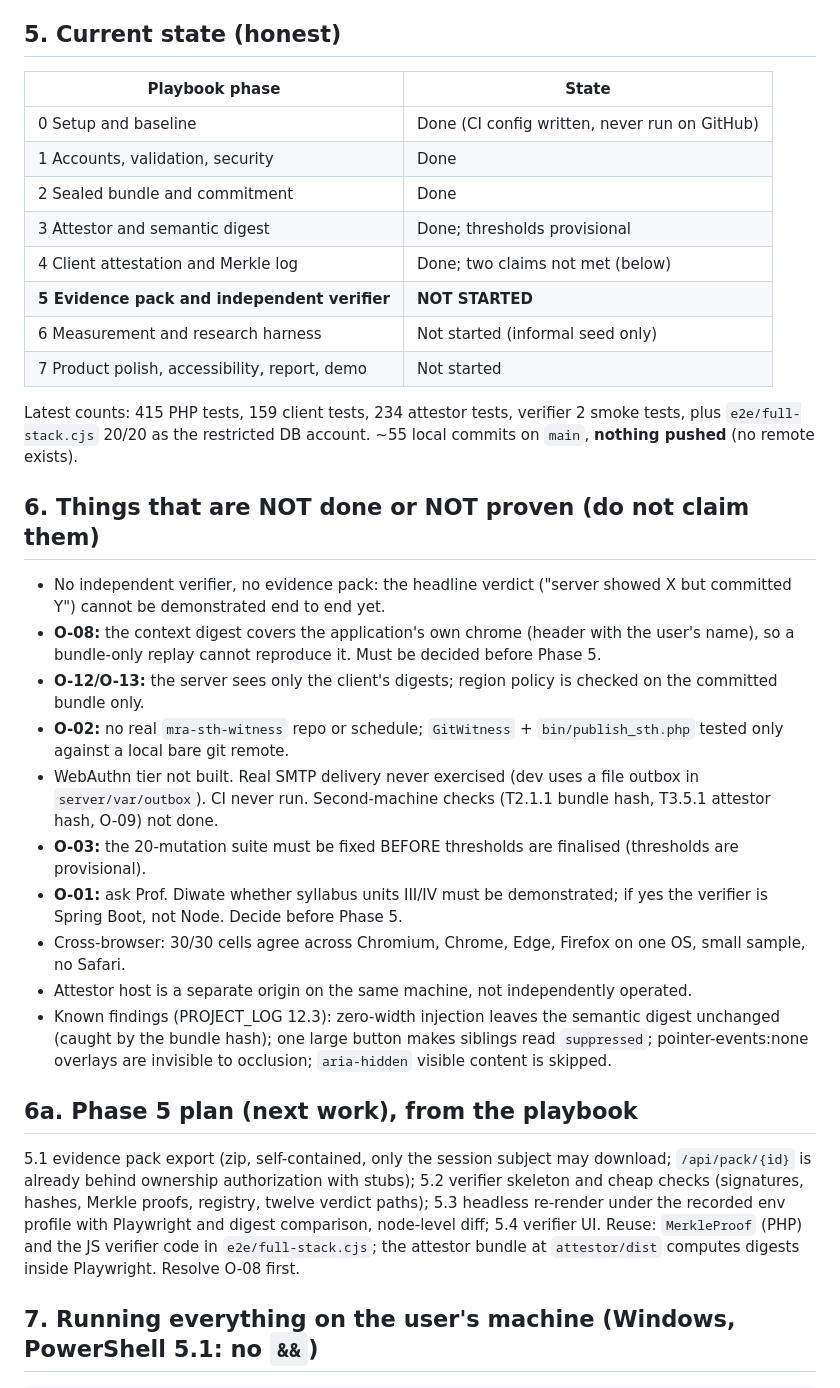
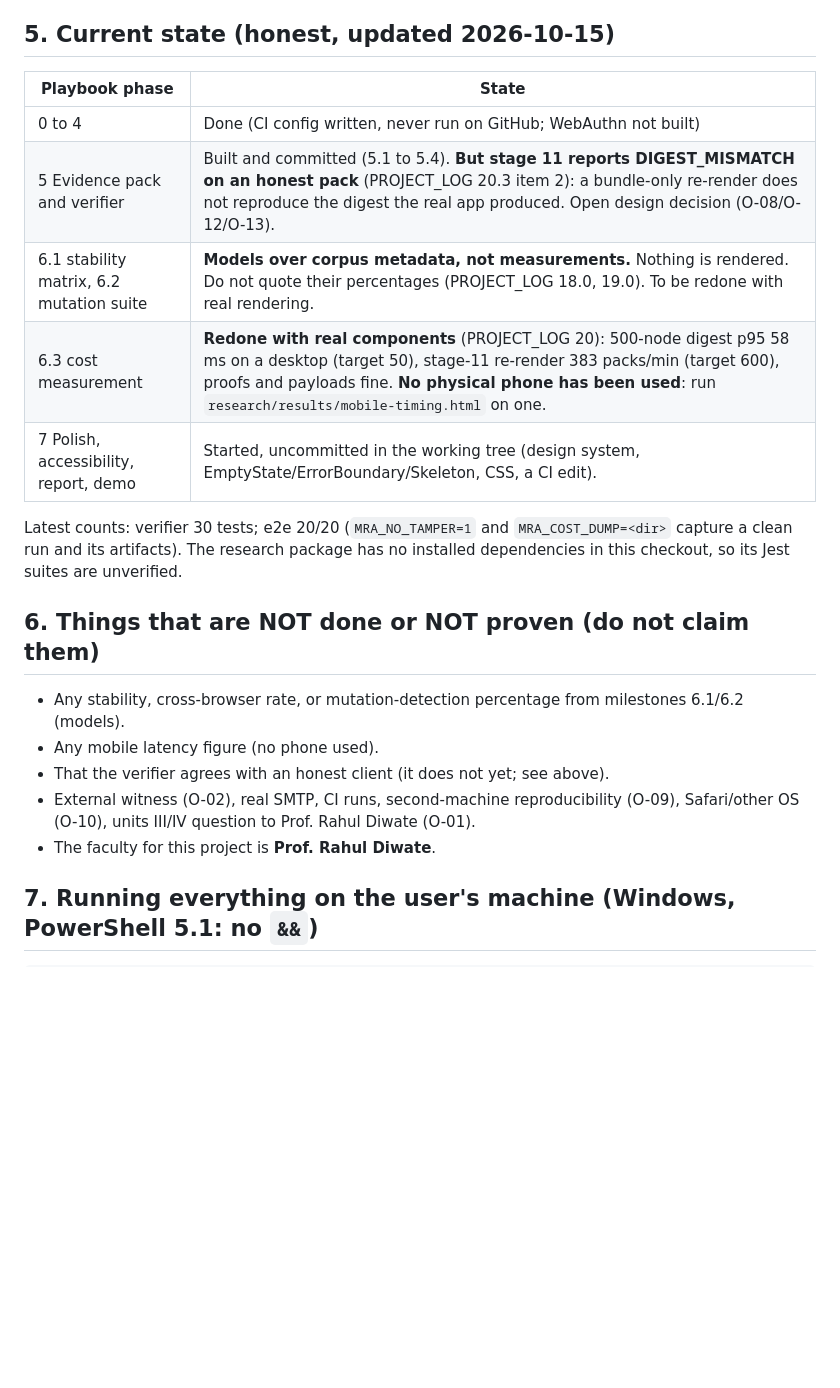
Before and after one commit to aryanketkar-15/multirender-wtcp, a Markdown page: docs/HANDOFF.md, the part around the change. Rendered like a GitHub page; blank space fills up the shorter version.

Commit message:
docs: bring the handoff up to date with phases 5 and 6 and the corrections

```diff
--- a/docs/HANDOFF.md
+++ b/docs/HANDOFF.md
@@ -41,37 +41,26 @@ docs/       the documents above.
 - **Validation order for `/api/attest`:** schema, signature, then DB checks; eleven distinct error codes (`SCHEMA_INVALID`, `CLIENT_SIGNATURE_INVALID`, `KEY_BINDING_INVALID`, `COMMITMENT_UNKNOWN`, `SESSION_MISMATCH`, `NONCE_MISMATCH`, `REPLAY_DETECTED`, `COMMITMENT_EXPIRED`, `ATTESTOR_UNRECOGNISED`, `ATTESTOR_MISMATCH`, `ACTION_TARGET_INVALID`, `REGION_POLICY_VIOLATION`). Nonce consumed last, atomically.
 - **Migrations** `001`-`021`, numbered in build order (the playbook's numbers differ; that is recorded).
 
-## 5. Current state (honest)
+## 5. Current state (honest, updated 2026-10-15)
 
 | Playbook phase | State |
 |---|---|
-| 0 Setup and baseline | Done (CI config written, never run on GitHub) |
-| 1 Accounts, validation, security | Done |
-| 2 Sealed bundle and commitment | Done |
-| 3 Attestor and semantic digest | Done; thresholds provisional |
-| 4 Client attestation and Merkle log | Done; two claims not met (below) |
-| **5 Evidence pack and independent verifier** | **NOT STARTED** |
-| 6 Measurement and research harness | Not started (informal seed only) |
-| 7 Product polish, accessibility, report, demo | Not started |
+| 0 to 4 | Done (CI config written, never run on GitHub; WebAuthn not built) |
+| 5 Evidence pack and verifier | Built and committed (5.1 to 5.4). **But stage 11 reports DIGEST_MISMATCH on an honest pack** (PROJECT_LOG 20.3 item 2): a bundle-only re-render does not reproduce the digest the real app produced. Open design decision (O-08/O-12/O-13). |
+| 6.1 stability matrix, 6.2 mutation suite | **Models over corpus metadata, not measurements.** Nothing is rendered. Do not quote their percentages (PROJECT_LOG 18.0, 19.0). To be redone with real rendering. |
+| 6.3 cost measurement | **Redone with real components** (PROJECT_LOG 20): 500-node digest p95 58 ms on a desktop (target 50), stage-11 re-render 383 packs/min (target 600), proofs and payloads fine. **No physical phone has been used**: run `research/results/mobile-timing.html` on one. |
+| 7 Polish, accessibility, report, demo | Started, uncommitted in the working tree (design system, EmptyState/ErrorBoundary/Skeleton, CSS, a CI edit). |
 
-Latest counts: 415 PHP tests, 159 client tests, 234 attestor tests, verifier 2 smoke tests, plus `e2e/full-stack.cjs` 20/20 as the restricted DB account. ~55 local commits on `main`, **nothing pushed** (no remote exists).
+Latest counts: verifier 30 tests; e2e 20/20 (`MRA_NO_TAMPER=1` and `MRA_COST_DUMP=<dir>` capture a clean run and its artifacts). The research package has no installed dependencies in this checkout, so its Jest suites are unverified.
 
 ## 6. Things that are NOT done or NOT proven (do not claim them)
 
-- No independent verifier, no evidence pack: the headline verdict ("server showed X but committed Y") cannot be demonstrated end to end yet.
-- **O-08:** the context digest covers the application's own chrome (header with the user's name), so a bundle-only replay cannot reproduce it. Must be decided before Phase 5.
-- **O-12/O-13:** the server sees only the client's digests; region policy is checked on the committed bundle only.
-- **O-02:** no real `mra-sth-witness` repo or schedule; `GitWitness` + `bin/publish_sth.php` tested only against a local bare git remote.
-- WebAuthn tier not built. Real SMTP delivery never exercised (dev uses a file outbox in `server/var/outbox`). CI never run. Second-machine checks (T2.1.1 bundle hash, T3.5.1 attestor hash, O-09) not done.
-- **O-03:** the 20-mutation suite must be fixed BEFORE thresholds are finalised (thresholds are provisional).
-- **O-01:** ask Prof. Diwate whether syllabus units III/IV must be demonstrated; if yes the verifier is Spring Boot, not Node. Decide before Phase 5.
-- Cross-browser: 30/30 cells agree across Chromium, Chrome, Edge, Firefox on one OS, small sample, no Safari.
-- Attestor host is a separate origin on the same machine, not independently operated.
-- Known findings (PROJECT_LOG 12.3): zero-width injection leaves the semantic digest unchanged (caught by the bundle hash); one large button makes siblings read `suppressed`; pointer-events:none overlays are invisible to occlusion; `aria-hidden` visible content is skipped.
+- Any stability, cross-browser rate, or mutation-detection percentage from milestones 6.1/6.2 (models).
+- Any mobile latency figure (no phone used).
+- That the verifier agrees with an honest client (it does not yet; see above).
+- External witness (O-02), real SMTP, CI runs, second-machine reproducibility (O-09), Safari/other OS (O-10), units III/IV question to Prof. Rahul Diwate (O-01).
+- The faculty for this project is **Prof. Rahul Diwate**.
 
-## 6a. Phase 5 plan (next work), from the playbook
-
-5.1 evidence pack export (zip, self-contained, only the session subject may download; `/api/pack/{id}` is already behind ownership authorization with stubs); 5.2 verifier skeleton and cheap checks (signatures, hashes, Merkle proofs, registry, twelve verdict paths); 5.3 headless re-render under the recorded env profile with Playwright and digest comparison, node-level diff; 5.4 verifier UI. Reuse: `MerkleProof` (PHP) and the JS verifier code in `e2e/full-stack.cjs`; the attestor bundle at `attestor/dist` computes digests inside Playwright. Resolve O-08 first.
 
 ## 7. Running everything on the user's machine (Windows, PowerShell 5.1: no `&&`)
 
```
